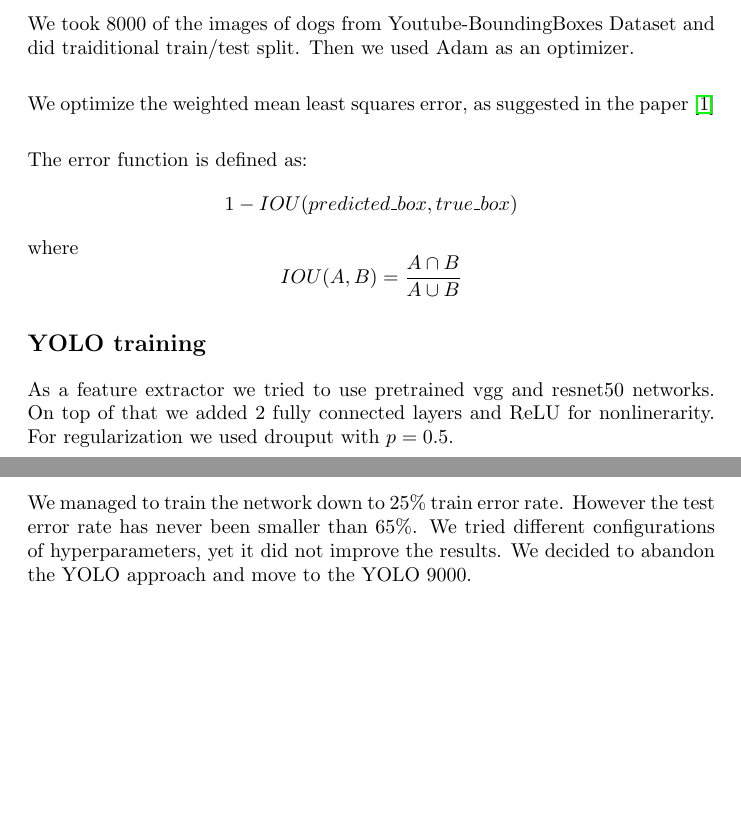
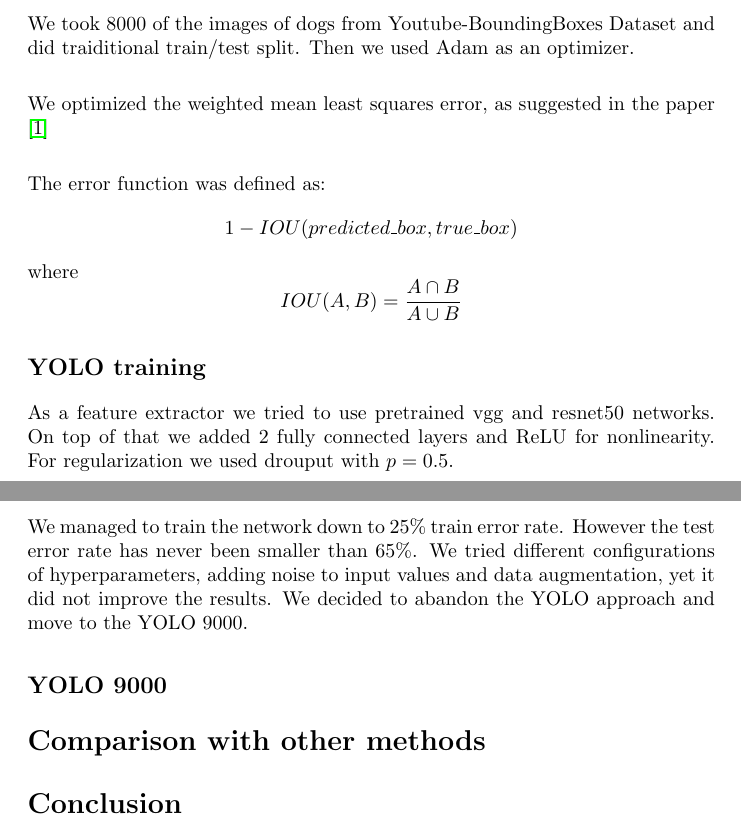
Before and after one commit to matiwertyl2/nn_project, a LaTeX document (report/report.tex): two parts of pages 2 and 3 of 4, joined at a grey line, cut so that both start at the same text, the shorter picture padded with empty space. Compiled offline with pdfLaTeX.

Commit message:
Minor changes in report

```diff
--- a/report/report.tex
+++ b/report/report.tex
@@ -93,15 +93,15 @@ We decided to use a subset of Youtube-BoundingBoxes Dataset \cite{youtube-bb}. O
 
 We took 8000 of the images of dogs from Youtube-BoundingBoxes Dataset and did traiditional train/test split. Then we used Adam as an optimizer. \\
 
-We optimize the weighted mean least squares error, as suggested in the paper \cite{yolo} \\
+We optimized the weighted mean least squares error, as suggested in the paper \cite{yolo} \\
 
-The error function is defined as:
+The error function was defined as:
 $$ 1 - IOU(predicted\_box, true\_box)$$
 where
 $$ IOU(A, B) = \frac{ A \cap B}{A \cup B} $$
 
 \subsection*{YOLO training}
-As a feature extractor we tried to use pretrained vgg and resnet50 networks. On top of that we added 2 fully connected layers and ReLU for nonlinerarity. For regularization we used drouput with $p = 0.5$.
+As a feature extractor we tried to use pretrained vgg and resnet50 networks. On top of that we added 2 fully connected layers and ReLU for nonlinearity. For regularization we used drouput with $p = 0.5$.
 
 \begin{figure}[H]
 	\begin{center}
@@ -113,7 +113,15 @@ As a feature extractor we tried to use pretrained vgg and resnet50 networks. On
 
 \end{figure}
 
-We managed to train the network down to 25\% train error rate. However the test error rate has never been smaller than 65\%. We tried different configurations of hyperparameters, yet it did not improve the results. We decided to abandon the YOLO approach and move to the YOLO 9000.
+We managed to train the network down to 25\% train error rate. However the test error rate has never been smaller than 65\%. We tried different configurations of hyperparameters, adding noise to input values and data augmentation, yet it did not improve the results. We decided to abandon the YOLO approach and move to the YOLO 9000.
+
+\subsection*{YOLO 9000}
+
+\section*{Comparison with other methods}
+
+
+\section*{Conclusion}
+
 
 
 
```
Also changed, not shown: report/report.tex (2 more changed lines).
